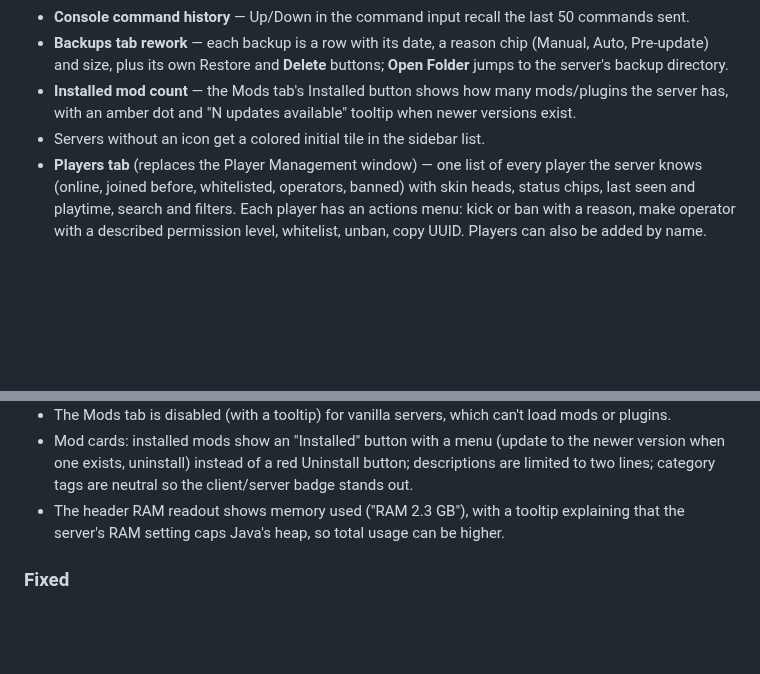
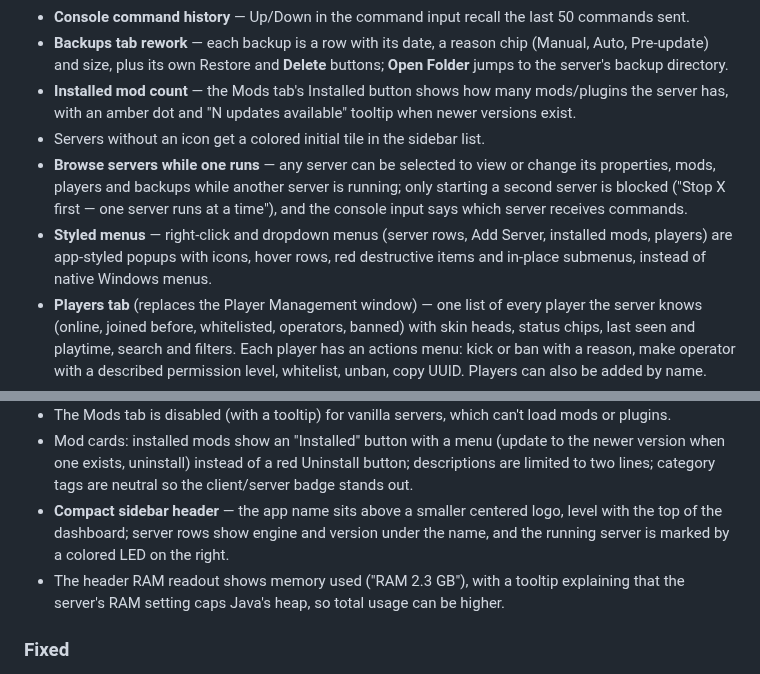
Before and after one commit to DesvoSoft/ZeroBlockBridge, a Markdown page: docs/changelog.md, 2 parts joined by grey strips. GitHub-like rendering; blank space fills up the shorter version.

```diff
--- a/docs/changelog.md
+++ b/docs/changelog.md
@@ -17,6 +17,8 @@ Format based on [Keep a Changelog](https://keepachangelog.com/).
 - **Backups tab rework** — each backup is a row with its date, a reason chip (Manual, Auto, Pre-update) and size, plus its own Restore and **Delete** buttons; **Open Folder** jumps to the server's backup directory.
 - **Installed mod count** — the Mods tab's Installed button shows how many mods/plugins the server has, with an amber dot and "N updates available" tooltip when newer versions exist.
 - Servers without an icon get a colored initial tile in the sidebar list.
+- **Browse servers while one runs** — any server can be selected to view or change its properties, mods, players and backups while another server is running; only starting a second server is blocked ("Stop X first — one server runs at a time"), and the console input says which server receives commands.
+- **Styled menus** — right-click and dropdown menus (server rows, Add Server, installed mods, players) are app-styled popups with icons, hover rows, red destructive items and in-place submenus, instead of native Windows menus.
 - **Players tab** (replaces the Player Management window) — one list of every player the server knows (online, joined before, whitelisted, operators, banned) with skin heads, status chips, last seen and playtime, search and filters. Each player has an actions menu: kick or ban with a reason, make operator with a described permission level, whitelist, unban, copy UUID. Players can also be added by name.
 - **Player history** — ZBB records when each player was first and last seen and how long they have played, per server.
 - Main tabs show icons plus the online player count and the installed mod count.
@@ -39,6 +41,7 @@ Format based on [Keep a Changelog](https://keepachangelog.com/).
 - Scrollbars only appear when a list or page actually overflows.
 - The Mods tab is disabled (with a tooltip) for vanilla servers, which can't load mods or plugins.
 - Mod cards: installed mods show an "Installed" button with a menu (update to the newer version when one exists, uninstall) instead of a red Uninstall button; descriptions are limited to two lines; category tags are neutral so the client/server badge stands out.
+- **Compact sidebar header** — the app name sits above a smaller centered logo, level with the top of the dashboard; server rows show engine and version under the name, and the running server is marked by a colored LED on the right.
 - The header RAM readout shows memory used ("RAM 2.3 GB"), with a tooltip explaining that the server's RAM setting caps Java's heap, so total usage can be higher.
 
 ### Fixed
```
Also changed, not shown: docs/ARCHITECTURE.md (+4 -0 lines), docs/STANDARDS.md (+2 -1 lines).
